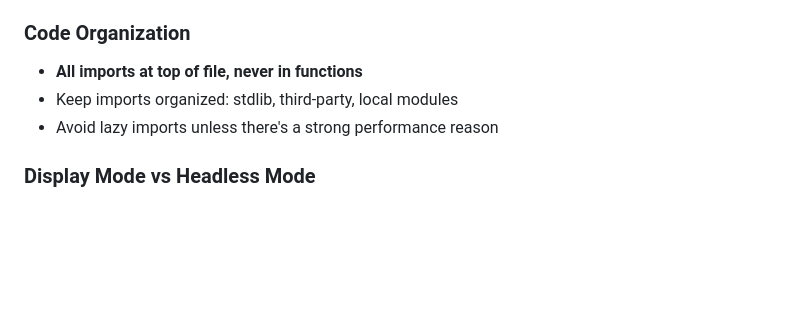
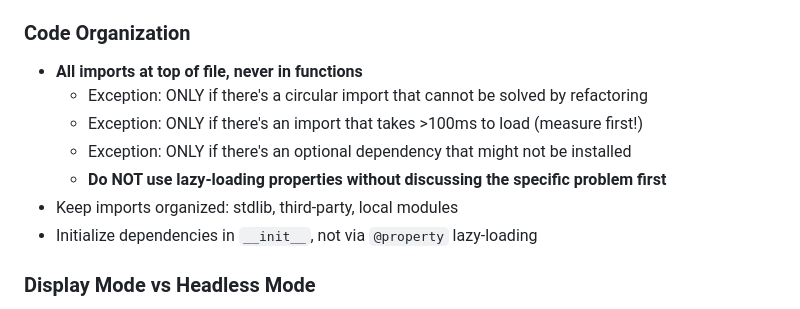
Before and after one commit to nthmost/home_assistant_AI_integration, a Markdown page: CLAUDE.md, the part around the change. Drawn GitHub-style; blank space fills up the shorter version.

Commit message:
refactor to remove bad coding patterns

```diff
--- a/CLAUDE.md
+++ b/CLAUDE.md
@@ -45,8 +45,12 @@
 
 ### Code Organization
 - **All imports at top of file, never in functions**
+  - Exception: ONLY if there's a circular import that cannot be solved by refactoring
+  - Exception: ONLY if there's an import that takes >100ms to load (measure first!)
+  - Exception: ONLY if there's an optional dependency that might not be installed
+  - **Do NOT use lazy-loading properties without discussing the specific problem first**
 - Keep imports organized: stdlib, third-party, local modules
-- Avoid lazy imports unless there's a strong performance reason
+- Initialize dependencies in `__init__`, not via `@property` lazy-loading
 
 ### Display Mode vs Headless Mode
 - **ASCII displays: completely suppress logging when display is active**
```
